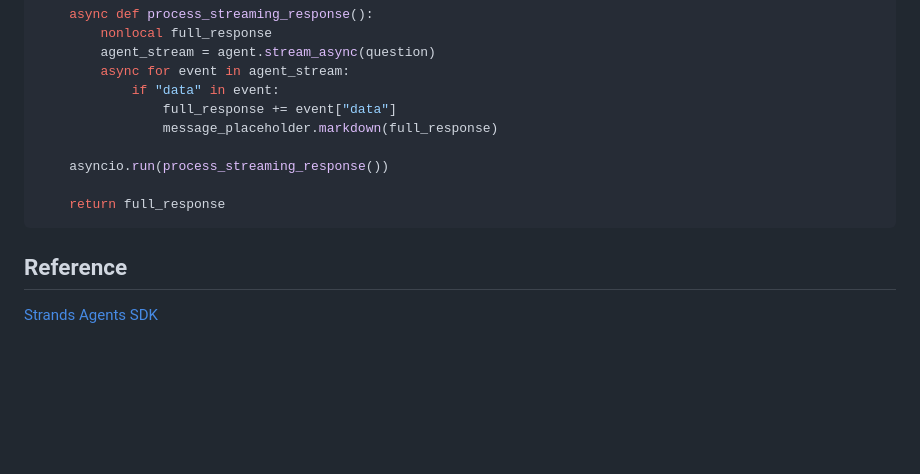
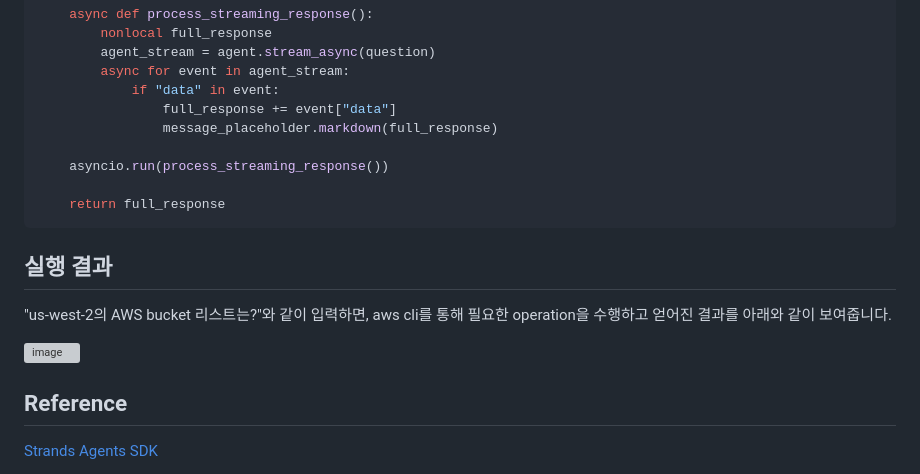
Before and after one commit to kyopark2014/strands-agent, a Markdown page: README.md, the part around the change. Rendered like a GitHub page; blank space fills up the shorter version; grey boxes are pictures that could not be loaded.

````diff
--- a/README.md
+++ b/README.md
@@ -127,6 +127,13 @@ def run_strands_agent(question, history_mode, st):
     return full_response
 ```
 
+## 실행 결과
+
+"us-west-2의 AWS bucket 리스트는?"와 같이 입력하면, aws cli를 통해 필요한 operation을 수행하고 얻어진 결과를 아래와 같이 보여줍니다.
+
+![image](https://github.com/user-attachments/assets/d7a99236-185b-4361-8cbf-e5a45de07319)
+
+
 ## Reference
 
 
````
